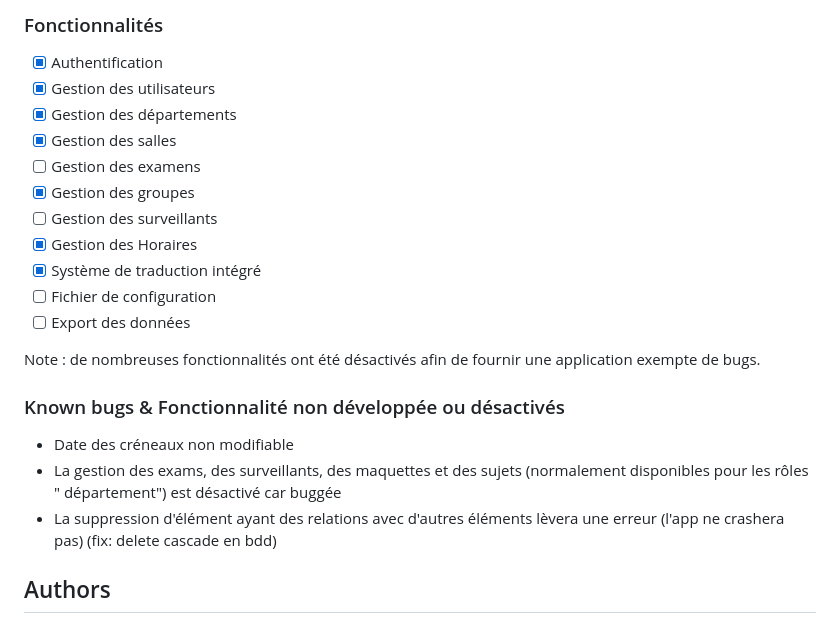
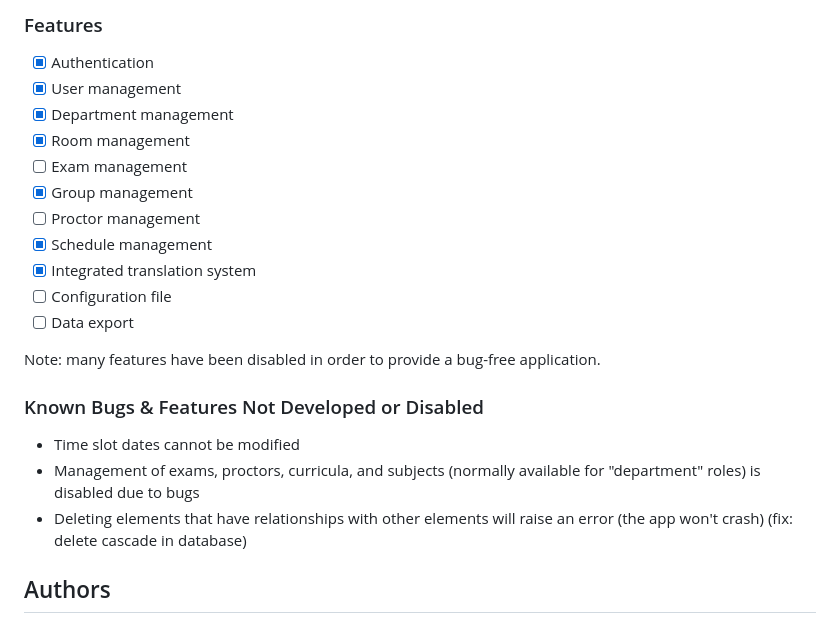
Before and after one commit to remib18/exam-planner, a Markdown page: README.md, the part around the change printed below. GitHub-like rendering.

```diff
--- a/README.md
+++ b/README.md
@@ -84,27 +79,25 @@ Pour lancer les tests, exécutez la configuration `Run Tests` fournie avec le pr
 
-### Fonctionnalités
+### Features
 
-- [x] Authentification
-- [x] Gestion des utilisateurs
-- [x] Gestion des départements
-- [x] Gestion des salles
-- [ ] Gestion des examens
-- [x] Gestion des groupes
-- [ ] Gestion des surveillants
-- [x] Gestion des Horaires
-- [x] Système de traduction intégré
-- [ ] Fichier de configuration
-- [ ] Export des données
+- [x] Authentication
+- [x] User management
+- [x] Department management
+- [x] Room management
+- [ ] Exam management
+- [x] Group management
+- [ ] Proctor management
+- [x] Schedule management
+- [x] Integrated translation system
+- [ ] Configuration file
+- [ ] Data export
 
-Note : de nombreuses fonctionnalités ont été désactivés afin de fournir une application exempte de bugs.
+Note: many features have been disabled in order to provide a bug-free application.
 
-### Known bugs & Fonctionnalité non développée ou désactivés
+### Known Bugs & Features Not Developed or Disabled
 
-- Date des créneaux non modifiable
-- La gestion des exams, des surveillants, des maquettes et des sujets (normalement disponibles pour les rôles "
-  département") est désactivé car buggée
-- La suppression d'élément ayant des relations avec d'autres éléments lèvera une erreur (l'app ne crashera pas) (fix:
-  delete cascade en bdd)
+- Time slot dates cannot be modified
+- Management of exams, proctors, curricula, and subjects (normally available for "department" roles) is disabled due to bugs
+- Deleting elements that have relationships with other elements will raise an error (the app won't crash) (fix: delete cascade in database)
 
 ## Authors
 
```
Also changed, not shown: other parts of README.md (+31 -36 lines).
